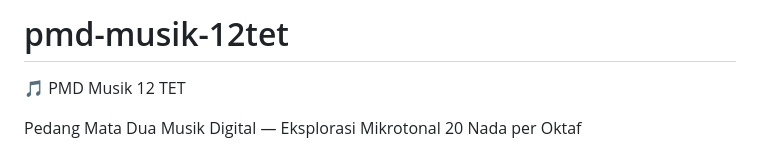
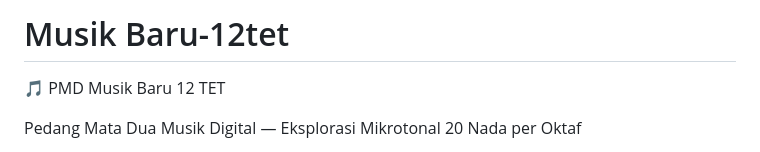
Before and after one commit to SRPakpahanSST/Musik-Baru-12-TET, a Markdown page: README.md, the part around the change. Rendered like a GitHub page.

```diff
--- a/README.md
+++ b/README.md
@@ -1,6 +1,6 @@
-# pmd-musik-12tet
+# Musik Baru-12tet
 
-🎵 PMD Musik 12 TET
+🎵 PMD Musik Baru 12 TET
 
 Pedang Mata Dua Musik Digital — Eksplorasi Mikrotonal 20 Nada per Oktaf
 
```
